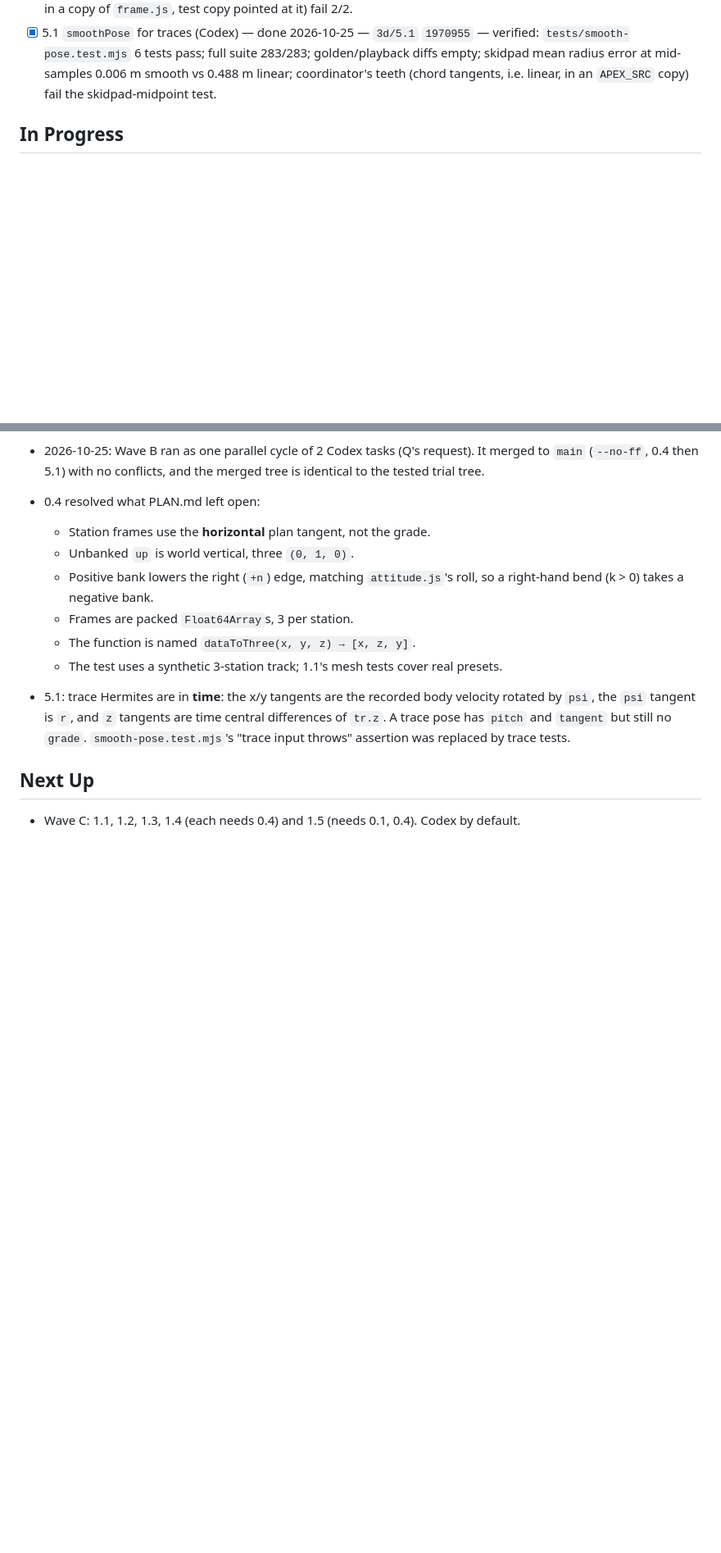
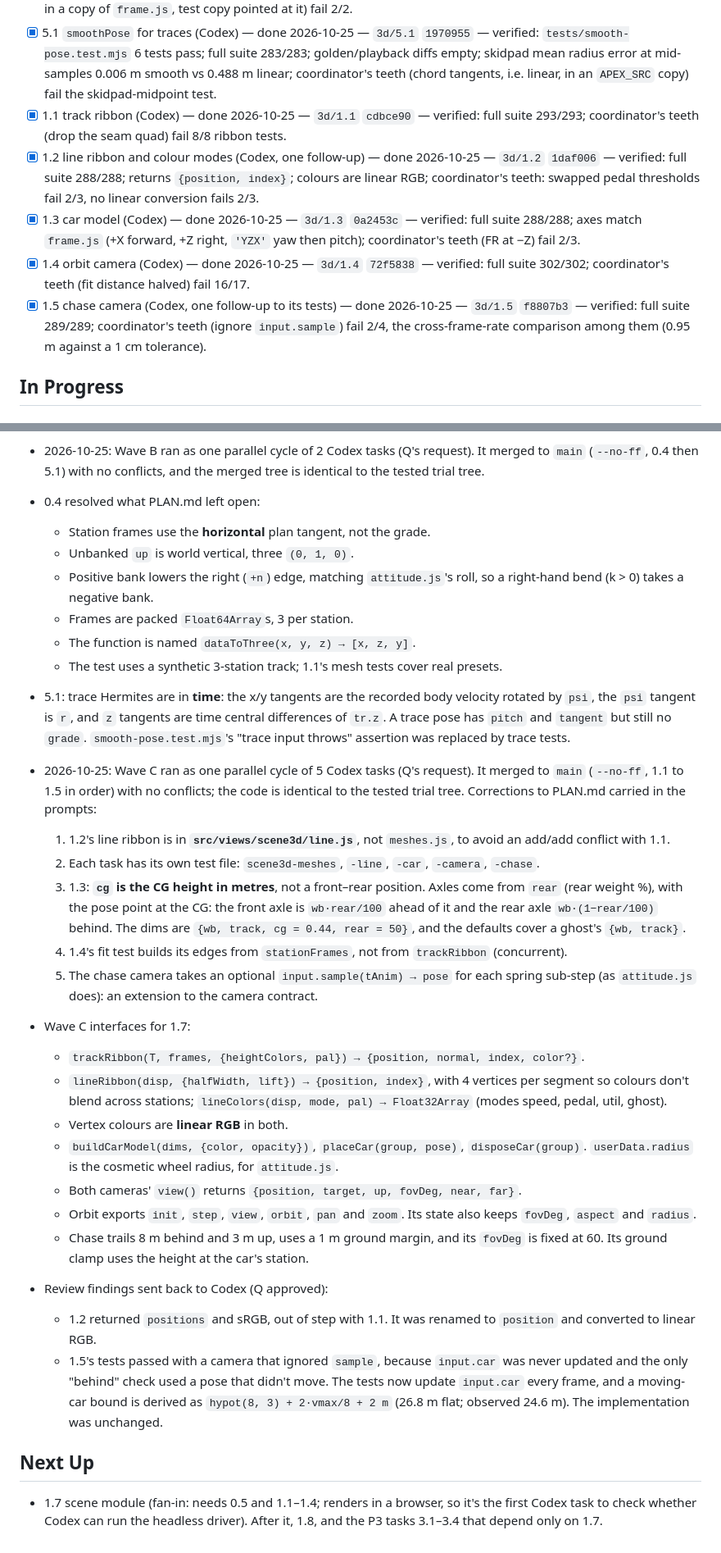
Before and after one commit to tuckervento/apexlab, a Markdown page: STATUS.md, 2 parts joined by grey strips. Shown at 82% size. GitHub-like rendering; blank space fills up the shorter version.

Commit message:
3D plan: Wave C (1.1–1.5) status, interfaces for 1.7, PLAN corrections
Co-Authored-By: Claude Opus 5.5 <noreply@anthropic.com>

```diff
--- a/STATUS.md
+++ b/STATUS.md
@@ -42,6 +42,18 @@ Branches are listed with their commit; Claude-subagent branches live in `.claude
   `tests/smooth-pose.test.mjs` 6 tests pass; full suite 283/283; golden/playback diffs empty; skidpad mean radius error
   at mid-samples 0.006 m smooth vs 0.488 m linear; coordinator's teeth (chord tangents, i.e. linear, in an `APEX_SRC`
   copy) fail the skidpad-midpoint test.
+- [x] 1.1 track ribbon (Codex) — done 2026-10-25 — `3d/1.1` `cdbce90` — verified: full suite 293/293; coordinator's
+  teeth (drop the seam quad) fail 8/8 ribbon tests.
+- [x] 1.2 line ribbon and colour modes (Codex, one follow-up) — done 2026-10-25 — `3d/1.2` `1daf006` — verified: full
+  suite 288/288; returns `{position, index}`; colours are linear RGB; coordinator's teeth: swapped pedal thresholds
+  fail 2/3, no linear conversion fails 2/3.
+- [x] 1.3 car model (Codex) — done 2026-10-25 — `3d/1.3` `0a2453c` — verified: full suite 288/288; axes match
+  `frame.js` (+X forward, +Z right, `'YZX'` yaw then pitch); coordinator's teeth (FR at −Z) fail 2/3.
+- [x] 1.4 orbit camera (Codex) — done 2026-10-25 — `3d/1.4` `72f5838` — verified: full suite 302/302; coordinator's
+  teeth (fit distance halved) fail 16/17.
+- [x] 1.5 chase camera (Codex, one follow-up to its tests) — done 2026-10-25 — `3d/1.5` `f8807b3` — verified: full
+  suite 289/289; coordinator's teeth (ignore `input.sample`) fail 2/4, the cross-frame-rate comparison among them
+  (0.95 m against a 1 cm tolerance).
 
 ## In Progress
 
@@ -102,6 +114,36 @@ Branches are listed with their commit; Claude-subagent branches live in `.claude
   tangent is `r`, and `z` tangents are time central differences of `tr.z`. A trace pose has `pitch` and `tangent` but
   still no `grade`. `smooth-pose.test.mjs`'s "trace input throws" assertion was replaced by trace tests.
 
+- 2026-10-25: Wave C ran as one parallel cycle of 5 Codex tasks (Q's request). It merged to `main` (`--no-ff`, 1.1 to
+  1.5 in order) with no conflicts; the code is identical to the tested trial tree. Corrections to PLAN.md carried in
+  the prompts:
+  1. 1.2's line ribbon is in **`src/views/scene3d/line.js`**, not `meshes.js`, to avoid an add/add conflict with 1.1.
+  2. Each task has its own test file: `scene3d-meshes`, `-line`, `-car`, `-camera`, `-chase`.
+  3. 1.3: **`cg` is the CG height in metres**, not a front–rear position. Axles come from `rear` (rear weight %),
+     with the pose point at the CG: the front axle is `wb·rear/100` ahead of it and the rear axle `wb·(1−rear/100)`
+     behind. The dims are `{wb, track, cg = 0.44, rear = 50}`, and the defaults cover a ghost's `{wb, track}`.
+  4. 1.4's fit test builds its edges from `stationFrames`, not from `trackRibbon` (concurrent).
+  5. The chase camera takes an optional `input.sample(tAnim) → pose` for each spring sub-step (as `attitude.js`
+     does): an extension to the camera contract.
+- Wave C interfaces for 1.7:
+  - `trackRibbon(T, frames, {heightColors, pal}) → {position, normal, index, color?}`.
+  - `lineRibbon(disp, {halfWidth, lift}) → {position, index}`, with 4 vertices per segment so colours don't blend
+    across stations; `lineColors(disp, mode, pal) → Float32Array` (modes speed, pedal, util, ghost).
+  - Vertex colours are **linear RGB** in both.
+  - `buildCarModel(dims, {color, opacity})`, `placeCar(group, pose)`, `disposeCar(group)`. `userData.radius` is the
+    cosmetic wheel radius, for `attitude.js`.
+  - Both cameras' `view()` returns `{position, target, up, fovDeg, near, far}`.
+  - Orbit exports `init`, `step`, `view`, `orbit`, `pan` and `zoom`. Its state also keeps `fovDeg`, `aspect` and
+    `radius`.
+  - Chase trails 8 m behind and 3 m up, uses a 1 m ground margin, and its `fovDeg` is fixed at 60. Its ground clamp
+    uses the height at the car's station.
+- Review findings sent back to Codex (Q approved):
+  - 1.2 returned `positions` and sRGB, out of step with 1.1. It was renamed to `position` and converted to linear RGB.
+  - 1.5's tests passed with a camera that ignored `sample`, because `input.car` was never updated and the only
+    "behind" check used a pose that didn't move. The tests now update `input.car` every frame, and a moving-car bound
+    is derived as `hypot(8, 3) + 2·vmax/8 + 2 m` (26.8 m flat; observed 24.6 m). The implementation was unchanged.
+
 ## Next Up
 
-- Wave C: 1.1, 1.2, 1.3, 1.4 (each needs 0.4) and 1.5 (needs 0.1, 0.4). Codex by default.
+- 1.7 scene module (fan-in: needs 0.5 and 1.1–1.4; renders in a browser, so it's the first Codex task to check whether
+  Codex can run the headless driver). After it, 1.8, and the P3 tasks 3.1–3.4 that depend only on 1.7.
```
Also changed, not shown: other parts of STATUS.md (+3 -3 lines).
